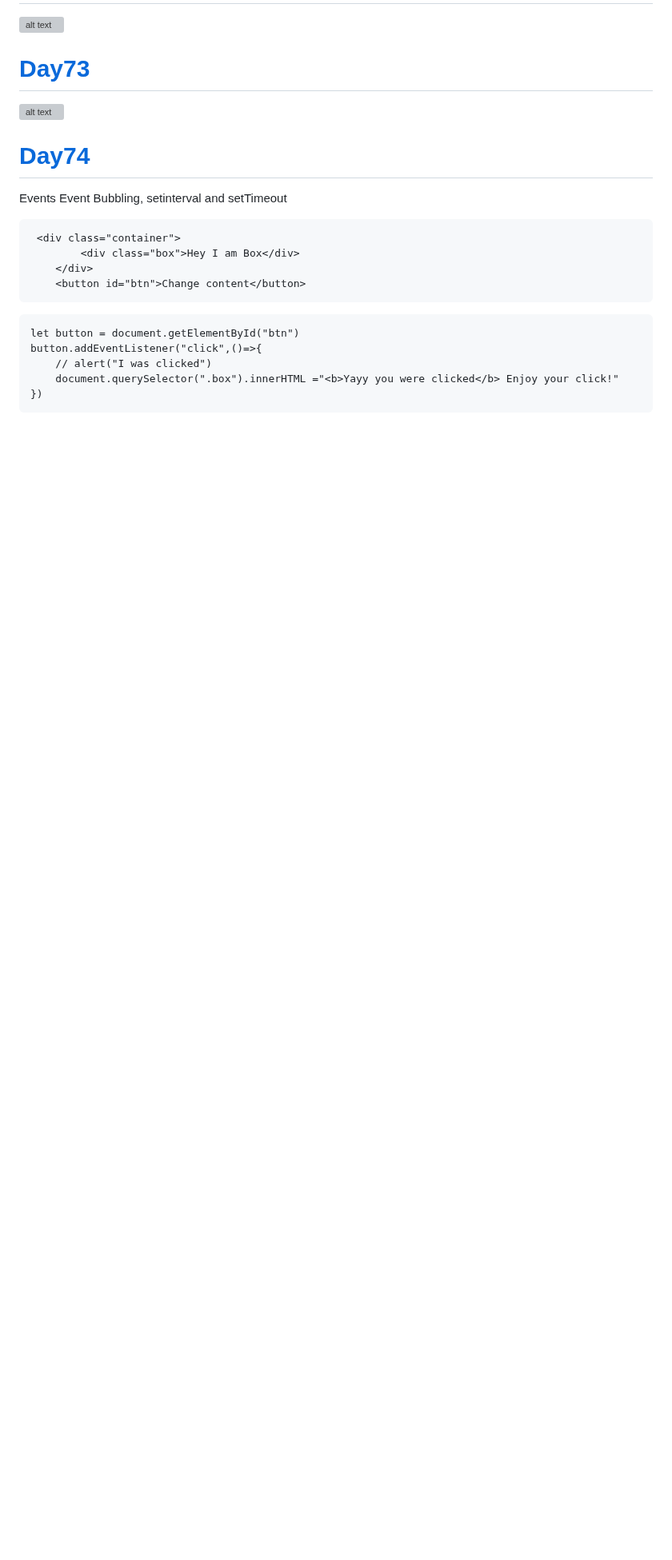
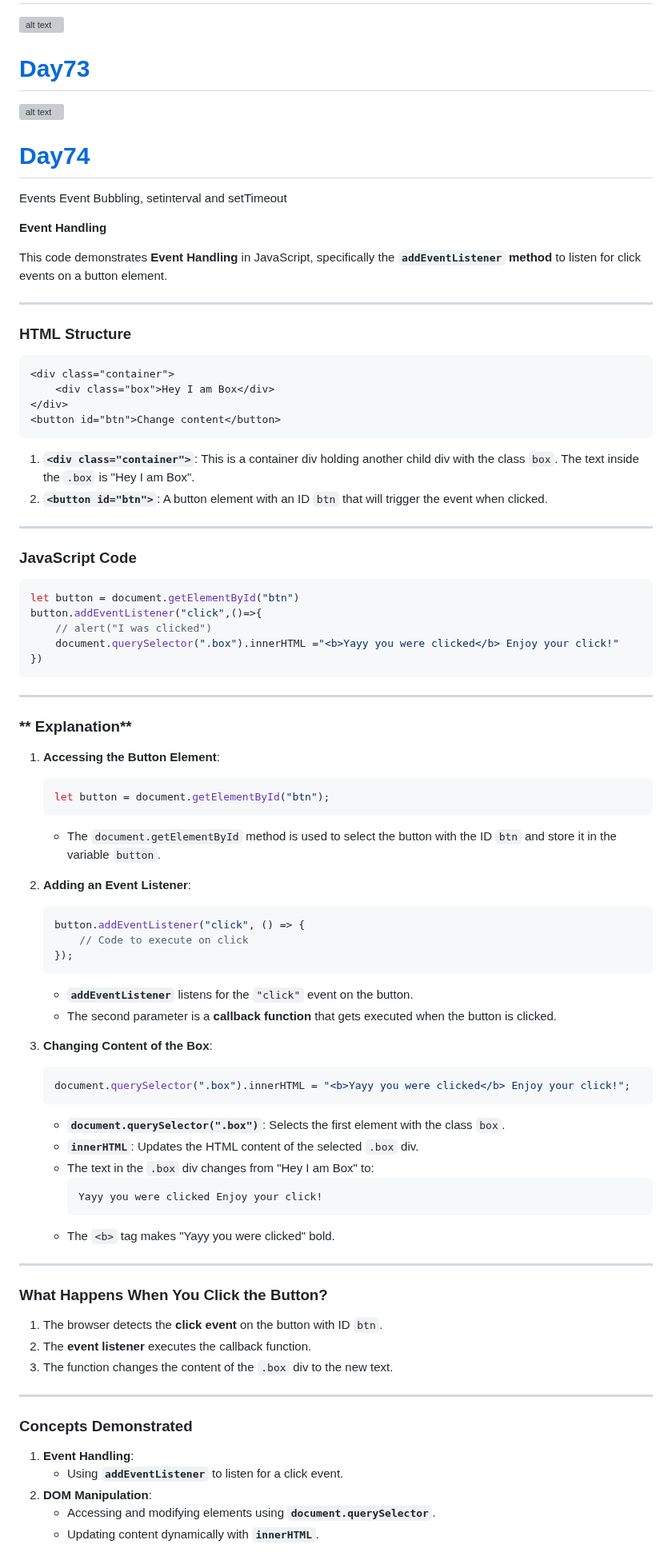
Before and after one commit to navnathdeshmukh45/Sigma-Web-Dev-Course-2024, a Markdown page: README.md, the part around one of its changes. Shown at 80% size. Rendered like a GitHub page; blank space fills up the shorter version; grey boxes are pictures that could not be loaded.

````diff
--- a/README.md
+++ b/README.md
@@ -2756,14 +2756,30 @@ con1.insertAdjacentHTML(
 
 Events Event Bubbling, setinterval and setTimeout
 
-```
- <div class="container">
-        <div class="box">Hey I am Box</div>
-    </div>
-    <button id="btn">Change content</button>
-```
-
-```
+
+**Event Handling**
+
+This code demonstrates **Event Handling** in JavaScript, specifically the **`addEventListener` method** to listen for click events on a button element.
+
+---
+
+### **HTML Structure**
+
+```html
+<div class="container">
+    <div class="box">Hey I am Box</div>
+</div>
+<button id="btn">Change content</button>
+```
+
+1. **`<div class="container">`**: This is a container div holding another child div with the class `box`. The text inside the `.box` is "Hey I am Box".
+2. **`<button id="btn">`**: A button element with an ID `btn` that will trigger the event when clicked.
+
+---
+
+### **JavaScript Code**
+
+```javascript
 let button = document.getElementById("btn")
 button.addEventListener("click",()=>{
     // alert("I was clicked")
@@ -2771,3 +2787,51 @@ button.addEventListener("click",()=>{
 })
 ```
 
+---
+
+### ** Explanation**
+
+1. **Accessing the Button Element**:
+   ```javascript
+   let button = document.getElementById("btn");
+   ```
+   - The `document.getElementById` method is used to select the button with the ID `btn` and store it in the variable `button`.
+
+2. **Adding an Event Listener**:
+   ```javascript
+   button.addEventListener("click", () => {
+       // Code to execute on click
+   });
+   ```
+   - **`addEventListener`** listens for the `"click"` event on the button.
+   - The second parameter is a **callback function** that gets executed when the button is clicked.
+
+3. **Changing Content of the Box**:
+   ```javascript
+   document.querySelector(".box").innerHTML = "<b>Yayy you were clicked</b> Enjoy your click!";
+   ```
+   - **`document.querySelector(".box")`**: Selects the first element with the class `box`.
+   - **`innerHTML`**: Updates the HTML content of the selected `.box` div.
+   - The text in the `.box` div changes from "Hey I am Box" to:
+     ```
+     Yayy you were clicked Enjoy your click!
+     ```
+   - The `<b>` tag makes "Yayy you were clicked" bold.
+
+---
+
+### **What Happens When You Click the Button?**
+
+1. The browser detects the **click event** on the button with ID `btn`.
+2. The **event listener** executes the callback function.
+3. The function changes the content of the `.box` div to the new text.
+
+---
+
+### **Concepts Demonstrated**
+1. **Event Handling**:
+   - Using **`addEventListener`** to listen for a click event.
+2. **DOM Manipulation**:
+   - Accessing and modifying elements using **`document.querySelector`**.
+   - Updating content dynamically with **`innerHTML`**.
+
````
Also changed, not shown: other parts of README.md (+141 -62 lines).
